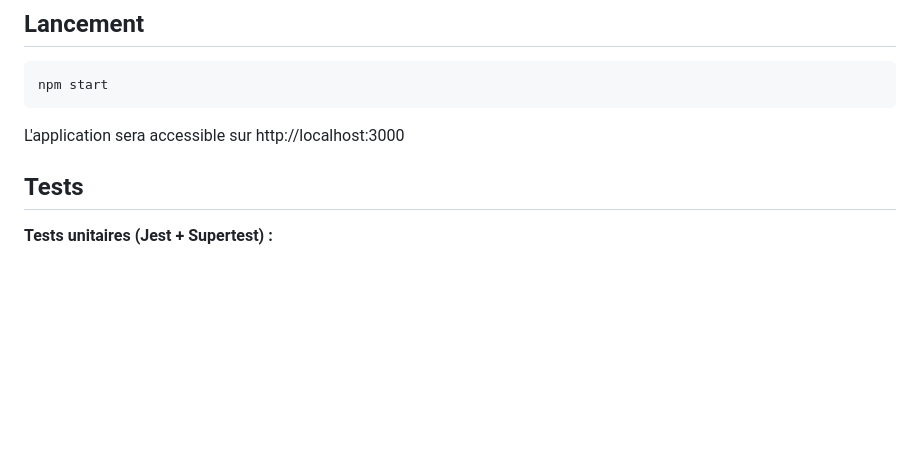
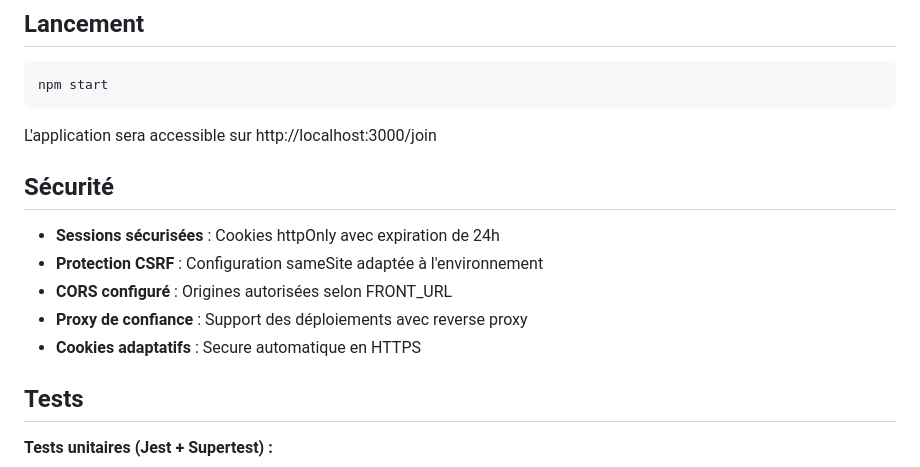
Before and after one commit to Atyllion/R5.06-Developpement_back_avance, a Markdown page: README.md, the part around one of its changes. GitHub-like rendering; blank space fills up the shorter version.

````diff
--- a/README.md
+++ b/README.md
@@ -58,7 +74,15 @@ npx prisma db push
 npm start
 ```
 
-L'application sera accessible sur http://localhost:3000
+L'application sera accessible sur http://localhost:3000/join
+
+## Sécurité
+
+- **Sessions sécurisées** : Cookies httpOnly avec expiration de 24h
+- **Protection CSRF** : Configuration sameSite adaptée à l'environnement
+- **CORS configuré** : Origines autorisées selon FRONT_URL
+- **Proxy de confiance** : Support des déploiements avec reverse proxy
+- **Cookies adaptatifs** : Secure automatique en HTTPS
 
 ## Tests
 
````
Also changed, not shown: other parts of README.md (+70 -34 lines).
